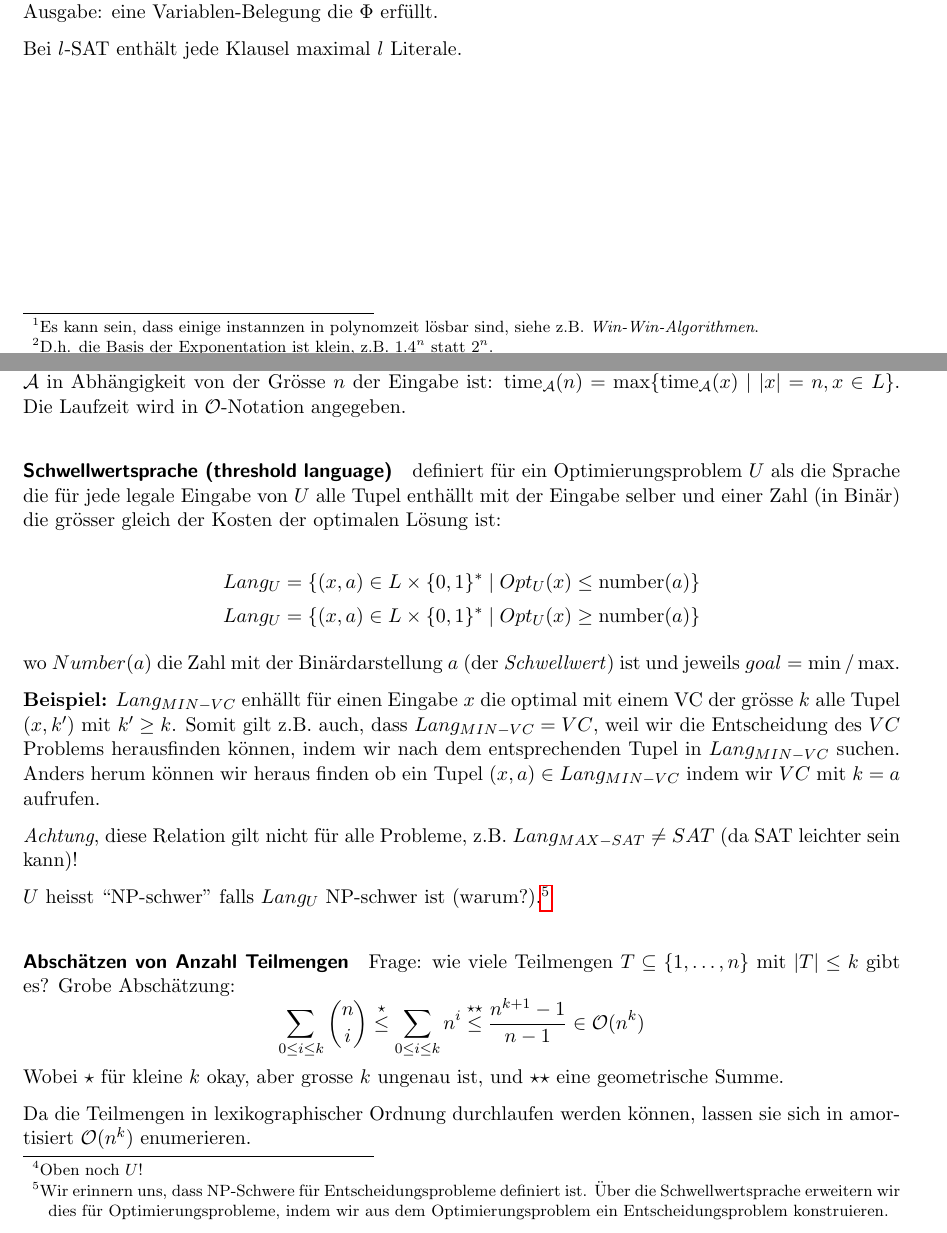
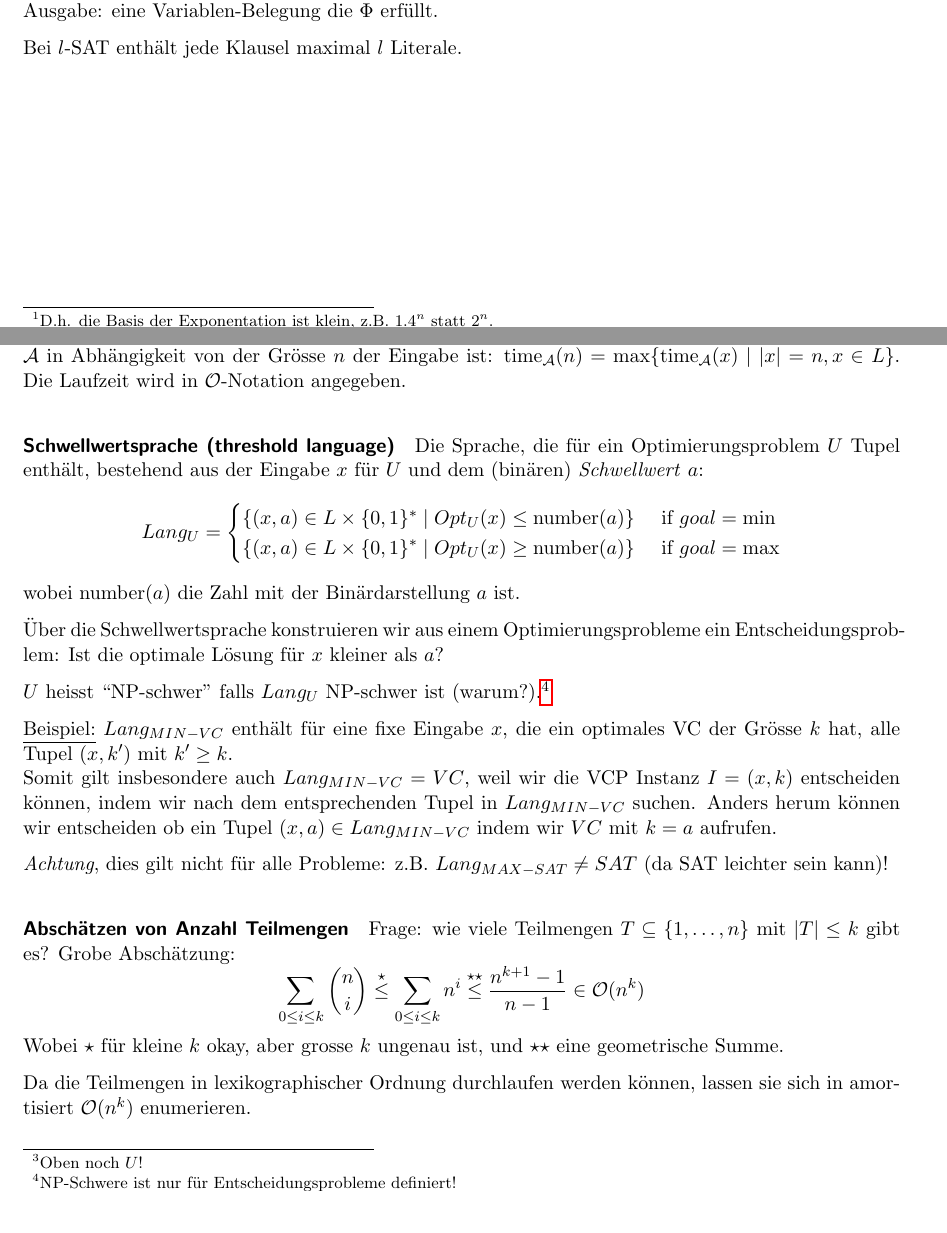
Before and after one commit to eth-cs-student-summaries/Algorithmik-fuer-Schwere-Probleme, a LaTeX paper (main.tex, which reads 1-introduction.tex): two parts of pages 4 and 5 of 32, joined at a grey line, cut so that both start at the same text. Compiled offline with pdfLaTeX.

Commit message:
Post-PR edits

```diff
--- a/1-introduction.tex
+++ b/1-introduction.tex
@@ -54,3 +52,2 @@ meisst NP-schwere Probleme, aber generell alle Probleme die sich nicht in Polyno
 \textbf{Sinnvollerweise gehen wir im Folgenden davon aus dass $P \neq NP$.}
 
-Allgemein sind Instanzen unseres Problems \underline{nicht} deterministisch in Polynomzeit lösbar\footnote{Es kann sein, dass einige instannzen in polynomzeit lösbar sind, siehe z.B. \emph{Win-Win-Algorithmen}.}.
@@ -120,32 +118,32 @@ $\Time_\A (n) = \max \{ \Time_\A (x) \; | \; |x| = n, x \in L \}$.
 Die Laufzeit wird in  $\bigO$-Notation angegeben.
 
 \paragraph{Schwellwertsprache (threshold language)}
-definiert für ein Optimierungsproblem $U$ als die Sprache die
-für jede legale Eingabe von $U$ alle Tupel enthällt mit der Eingabe
-selber und einer Zahl (in Binär) die grösser gleich der Kosten der optimalen Lösung ist:
+Die Sprache, die für ein Optimierungsproblem $U$ Tupel enthält, bestehend aus der Eingabe $x$ für $U$
+und dem (binären) \emph{Schwellwert} $a$:
+$$
+Lang_U = \begin{cases}
+\{ (x, a) \in L \times \binarystring \; | \; Opt_U(x) \leq \text{number}(a) \} & \text{ if $goal = \min$}
+\\
+\{ (x, a) \in L \times \binarystring \; | \; Opt_U(x) \geq \text{number}(a) \} & \text{ if $goal = \max$}
+\end{cases}
+$$
+wobei $\text{number}(a)$ die Zahl mit der Binärdarstellung $a$ ist.
 
-\[ Lang_U = \{ (x, a) \in L \times \binarystring \; | \; Opt_U(x) \leq \text{number}(a) \} \]
-\[ Lang_U = \{ (x, a) \in L \times \binarystring \; | \; Opt_U(x) \geq \text{number}(a) \} \]
-
-wo $Number(a)$ die Zahl mit der Binärdarstellung $a$ (der
-\emph{Schwellwert}) ist und jeweils $goal = \min/\max$.
-
-\textbf{Beispiel:} $Lang_{MIN-VC}$ enhällt für einen Eingabe $x$ die
-optimal mit einem VC der grösse $k$ alle Tupel $(x, k')$ mit $k' \geq k$.
-Somit gilt z.B. auch, dass $Lang_{MIN-VC} = VC$, weil wir die
-Entscheidung des $VC$ Problems herausfinden können, indem wir
-nach dem entsprechenden Tupel in $Lang_{MIN-VC}$ suchen. Anders
-herum können wir heraus finden ob ein Tupel $(x, a) \in Lang_{MIN-VC}$
-indem wir $VC$ mit $k = a$ aufrufen.
-
-\emph{Achtung}, diese Relation gilt nicht für alle Probleme, z.B.
-$Lang_{MAX-SAT} \neq SAT$ (da SAT leichter sein kann)!
+Über die Schwellwertsprache konstruieren wir aus einem Optimierungsprobleme ein Entscheidungsproblem:
+Ist die optimale Lösung für $x$ kleiner als $a$?
 
 $U$ heisst ``NP-schwer'' falls $Lang_U$ NP-schwer ist (warum?).%
-\footnote{Wir erinnern uns, dass NP-Schwere für Entscheidungsprobleme
-definiert ist. Über die Schwellwertsprache erweitern wir dies für
-Optimierungsprobleme, indem wir aus dem Optimierungsproblem ein
-Entscheidungsproblem konstruieren.}
+\footnote{NP-Schwere ist nur für Entscheidungsprobleme definiert!}
+
+\underline{Beispiel:}
+$Lang_{MIN-VC}$ enthält für eine fixe Eingabe $x$, die ein optimales VC der Grösse $k$ hat,
+alle Tupel $(x, k')$ mit $k' \geq k$.
+\\
+Somit gilt insbesondere auch $Lang_{MIN-VC} = VC$, weil wir die VCP Instanz $I=(x,k)$ entscheiden können,
+indem wir nach dem entsprechenden Tupel in $Lang_{MIN-VC}$ suchen.
+Anders herum können wir entscheiden ob ein Tupel $(x, a) \in Lang_{MIN-VC}$ indem wir $VC$ mit $k = a$ aufrufen.
+
+\emph{Achtung}, dies gilt nicht für alle Probleme: z.B. $Lang_{MAX-SAT} \neq SAT$ (da SAT leichter sein kann)!
 
 \paragraph{Abschätzen von Anzahl Teilmengen}
 Frage: wie viele Teilmengen $T \subseteq \{1, \dots, n\}$ mit $|T| \leq k$ gibt es?
```
Also changed, not shown: 2-pseudopolynomial-algorithms.tex (+22 -24 lines), 3-parameterized-algorithms.tex (+25 -37 lines), main.pdf, 1-introduction.tex (25 more changed lines).
